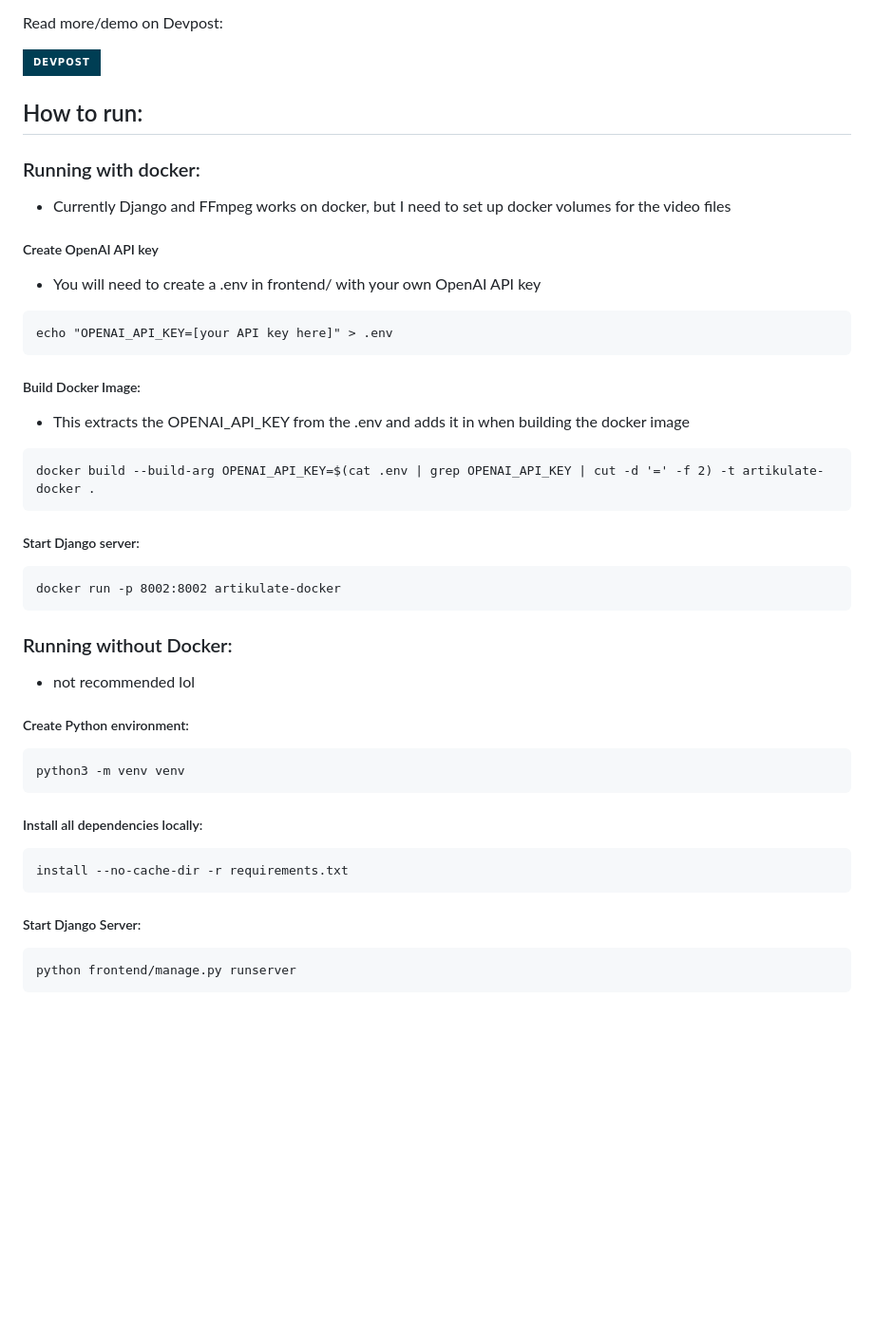
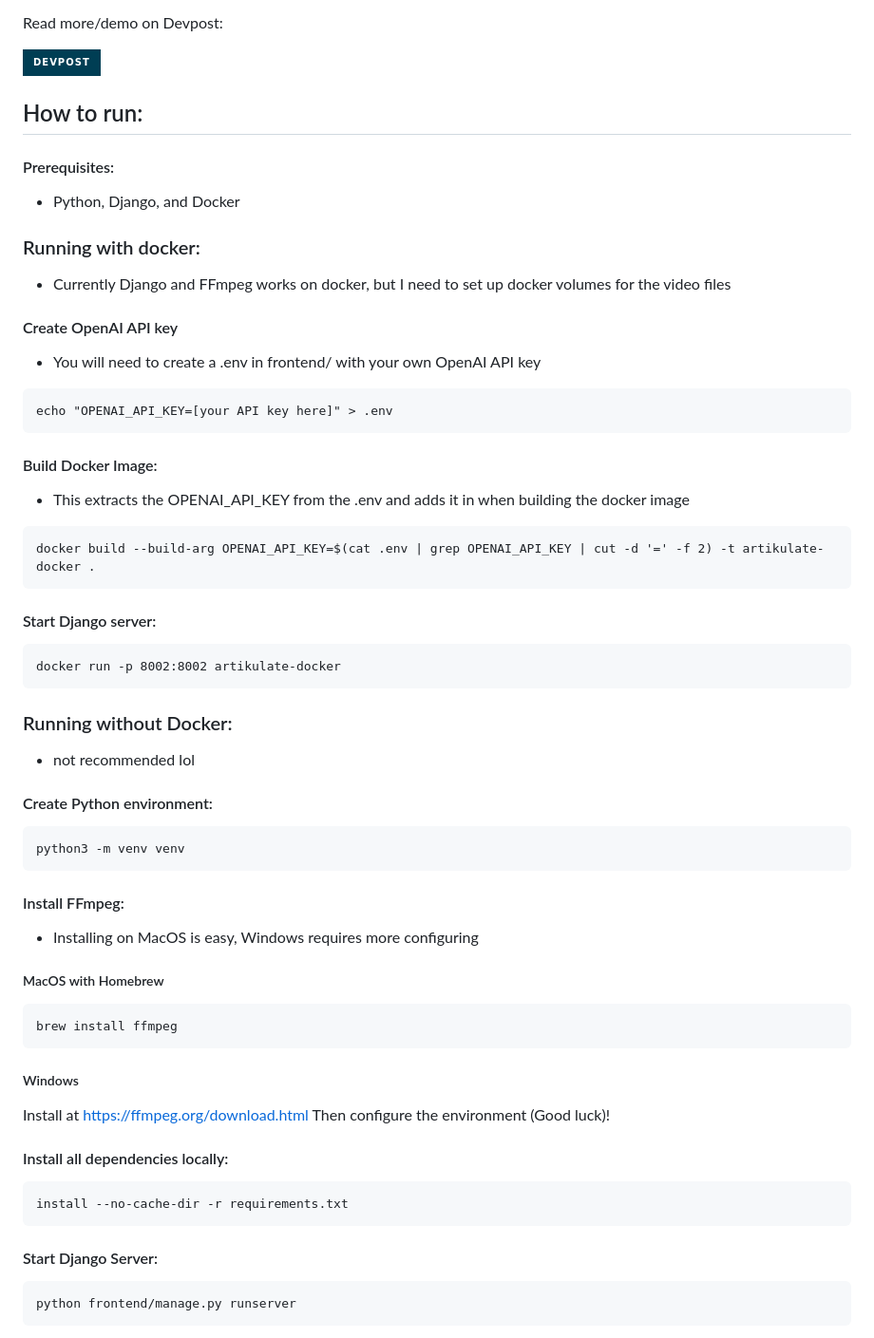
Before and after one commit to SamDuprey/boilermake2024, a Markdown page: README.md, the part around the change. Shown: that part at 95% size. Drawn GitHub-style; badges without logos; blank space fills up the shorter version.

````diff
--- a/README.md
+++ b/README.md
@@ -20,11 +20,15 @@ Read more/demo on Devpost:
 
 ## How to run:
 
+#### Prerequisites:
+
+- Python, Django, and Docker
+
 ### Running with docker:
 
 - Currently Django and FFmpeg works on docker, but I need to set up docker volumes for the video files
 
-##### Create OpenAI API key
+#### Create OpenAI API key
 
 - You will need to create a .env in frontend/ with your own OpenAI API key
 
@@ -32,7 +36,7 @@ Read more/demo on Devpost:
 echo "OPENAI_API_KEY=[your API key here]" > .env
 ```
 
-##### Build Docker Image:
+#### Build Docker Image:
 
 - This extracts the OPENAI_API_KEY from the .env and adds it in when building the docker image
 
@@ -40,7 +44,7 @@ echo "OPENAI_API_KEY=[your API key here]" > .env
 docker build --build-arg OPENAI_API_KEY=$(cat .env | grep OPENAI_API_KEY | cut -d '=' -f 2) -t artikulate-docker .
 ```
 
-##### Start Django server:
+#### Start Django server:
 
 ```
 docker run -p 8002:8002 artikulate-docker
@@ -50,19 +54,34 @@ docker run -p 8002:8002 artikulate-docker
 
 - not recommended lol
 
-##### Create Python environment:
+#### Create Python environment:
 
 ```
 python3 -m venv venv
 ```
 
-##### Install all dependencies locally:
+#### Install FFmpeg:
+
+- Installing on MacOS is easy, Windows requires more configuring
+
+##### MacOS with Homebrew
+
+```
+brew install ffmpeg
+```
+
+##### Windows
+
+Install at https://ffmpeg.org/download.html
+Then configure the environment (Good luck)!
+
+#### Install all dependencies locally:
 
 ```
 install --no-cache-dir -r requirements.txt
 ```
 
-##### Start Django Server:
+#### Start Django Server:
 
 ```
 python frontend/manage.py runserver
````
